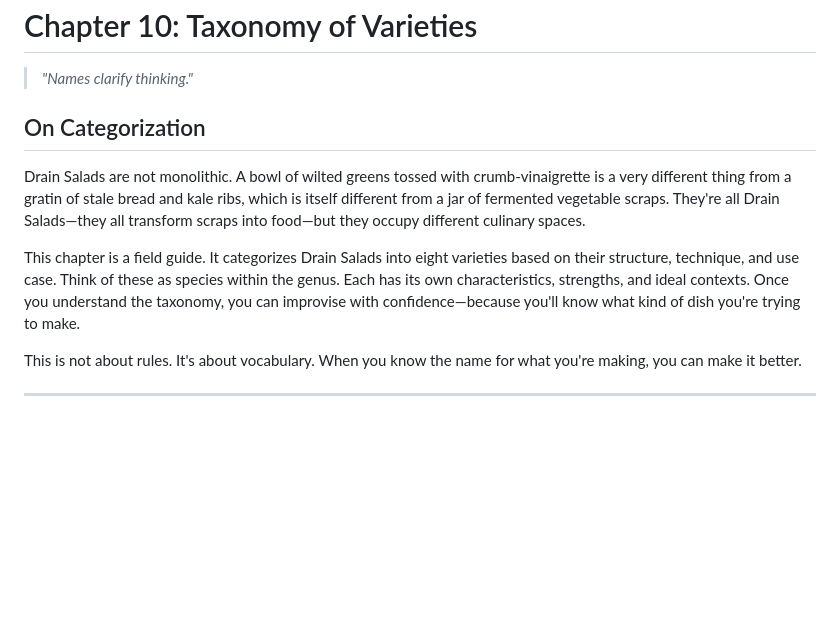
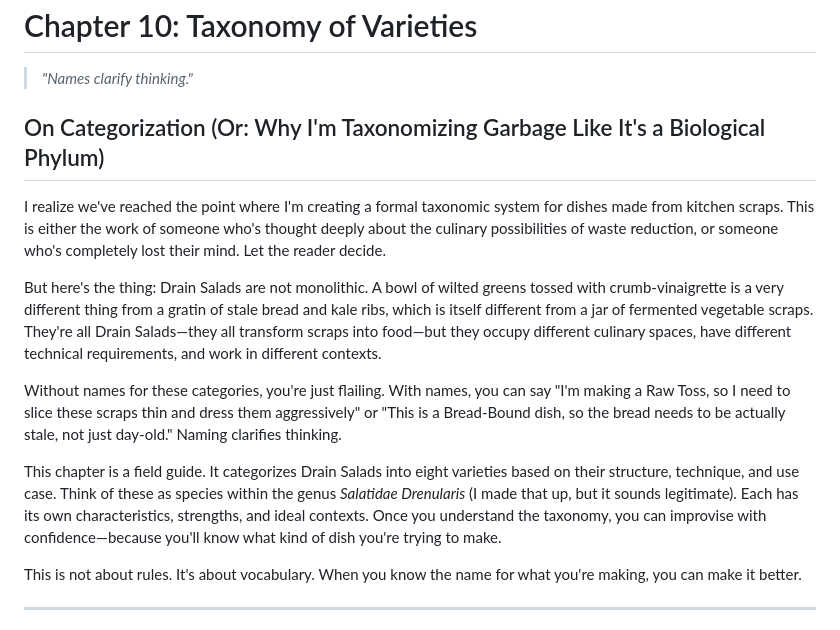
Before and after one commit to antialias/drain-salad, a Markdown page: manuscript/chapter-10-taxonomy.md, the part around the change. Drawn GitHub-style; blank space fills up the shorter version.

Commit message:
Add self-aware humor to Chapter 10 (Taxonomy)
New opening acknowledges the absurdity:
- 'we've reached the point where I'm creating a formal taxonomic system for dishes made from kitchen scraps'
- 'This is either... someone who's thought deeply... or someone who's completely lost their mind. Let the reader decide.'
- Fake Latin taxonomic name: 'Salatidae Drenularis (I made that up, but it sounds legitimate)'

Maintains serious technical content while leaning into the ridiculousness of taxonomizing garbage like it's a biological science.

🤖 Generated with [Claude Code](https://claude.com/claude-code)

Co-Authored-By: Claude <noreply@anthropic.com)

```diff
--- a/manuscript/chapter-10-taxonomy.md
+++ b/manuscript/chapter-10-taxonomy.md
@@ -2,11 +2,15 @@
 
 > *"Names clarify thinking."*
 
-## On Categorization
+## On Categorization (Or: Why I'm Taxonomizing Garbage Like It's a Biological Phylum)
 
-Drain Salads are not monolithic. A bowl of wilted greens tossed with crumb-vinaigrette is a very different thing from a gratin of stale bread and kale ribs, which is itself different from a jar of fermented vegetable scraps. They're all Drain Salads—they all transform scraps into food—but they occupy different culinary spaces.
+I realize we've reached the point where I'm creating a formal taxonomic system for dishes made from kitchen scraps. This is either the work of someone who's thought deeply about the culinary possibilities of waste reduction, or someone who's completely lost their mind. Let the reader decide.
 
-This chapter is a field guide. It categorizes Drain Salads into eight varieties based on their structure, technique, and use case. Think of these as species within the genus. Each has its own characteristics, strengths, and ideal contexts. Once you understand the taxonomy, you can improvise with confidence—because you'll know what kind of dish you're trying to make.
+But here's the thing: Drain Salads are not monolithic. A bowl of wilted greens tossed with crumb-vinaigrette is a very different thing from a gratin of stale bread and kale ribs, which is itself different from a jar of fermented vegetable scraps. They're all Drain Salads—they all transform scraps into food—but they occupy different culinary spaces, have different technical requirements, and work in different contexts.
+
+Without names for these categories, you're just flailing. With names, you can say "I'm making a Raw Toss, so I need to slice these scraps thin and dress them aggressively" or "This is a Bread-Bound dish, so the bread needs to be actually stale, not just day-old." Naming clarifies thinking.
+
+This chapter is a field guide. It categorizes Drain Salads into eight varieties based on their structure, technique, and use case. Think of these as species within the genus *Salatidae Drenularis* (I made that up, but it sounds legitimate). Each has its own characteristics, strengths, and ideal contexts. Once you understand the taxonomy, you can improvise with confidence—because you'll know what kind of dish you're trying to make.
 
 This is not about rules. It's about vocabulary. When you know the name for what you're making, you can make it better.
 
```
